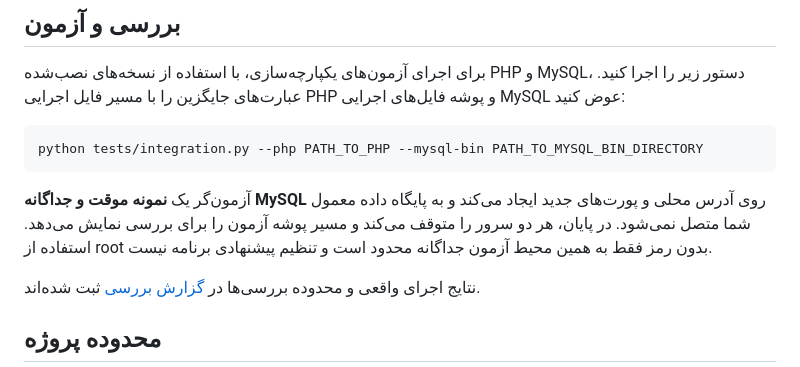
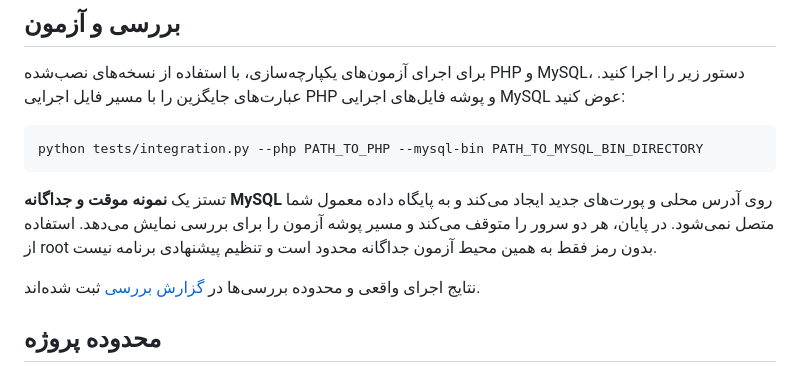
Before and after one commit to reza05463/story-library, a Markdown page: README.md, the part around the change. Drawn GitHub-style.

```diff
--- a/README.md
+++ b/README.md
@@ -86,7 +86,7 @@ python tests/integration.py --php PATH_TO_PHP --mysql-bin PATH_TO_MYSQL_BIN_DIRE
 
 <div dir="rtl">
 
-آزمون‌گر یک **نمونه موقت و جداگانه MySQL** روی آدرس محلی و پورت‌های جدید ایجاد می‌کند و به پایگاه داده معمول شما متصل نمی‌شود. در پایان، هر دو سرور را متوقف می‌کند و مسیر پوشه آزمون را برای بررسی نمایش می‌دهد. استفاده از root بدون رمز فقط به همین محیط آزمون جداگانه محدود است و تنظیم پیشنهادی برنامه نیست.
+تستز یک **نمونه موقت و جداگانه MySQL** روی آدرس محلی و پورت‌های جدید ایجاد می‌کند و به پایگاه داده معمول شما متصل نمی‌شود. در پایان، هر دو سرور را متوقف می‌کند و مسیر پوشه آزمون را برای بررسی نمایش می‌دهد. استفاده از root بدون رمز فقط به همین محیط آزمون جداگانه محدود است و تنظیم پیشنهادی برنامه نیست.
 
 نتایج اجرای واقعی و محدوده بررسی‌ها در [گزارش بررسی](VERIFICATION.md) ثبت شده‌اند.
 
```
